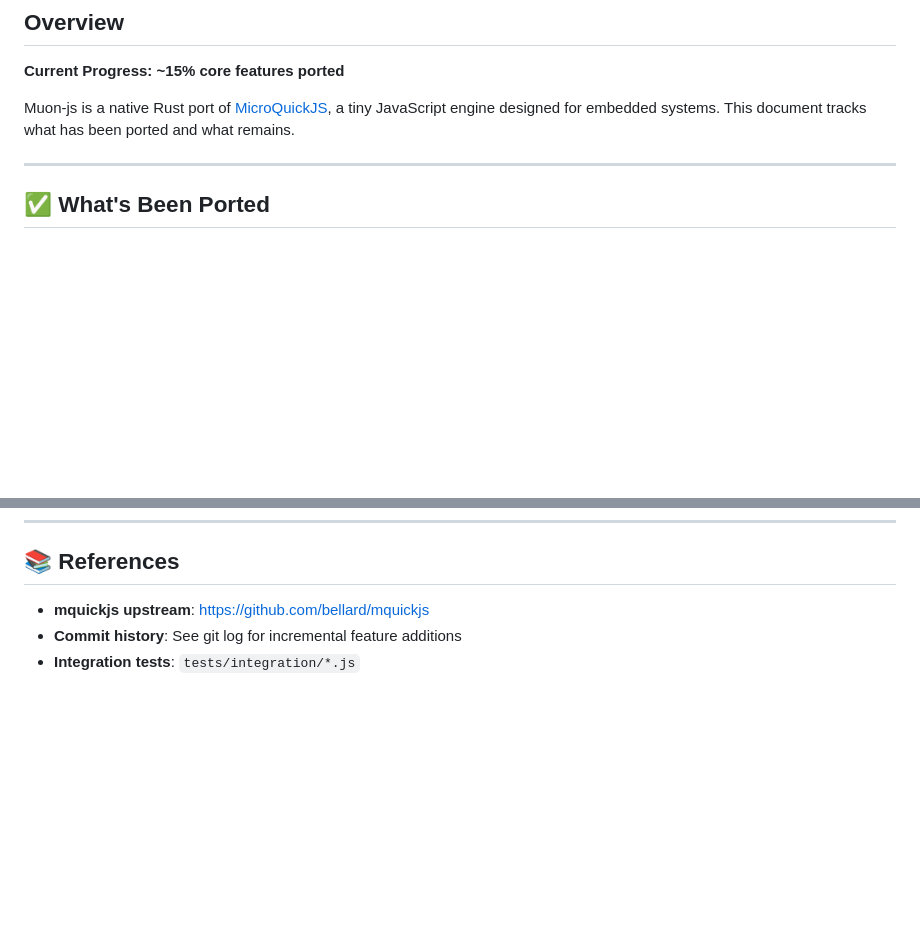
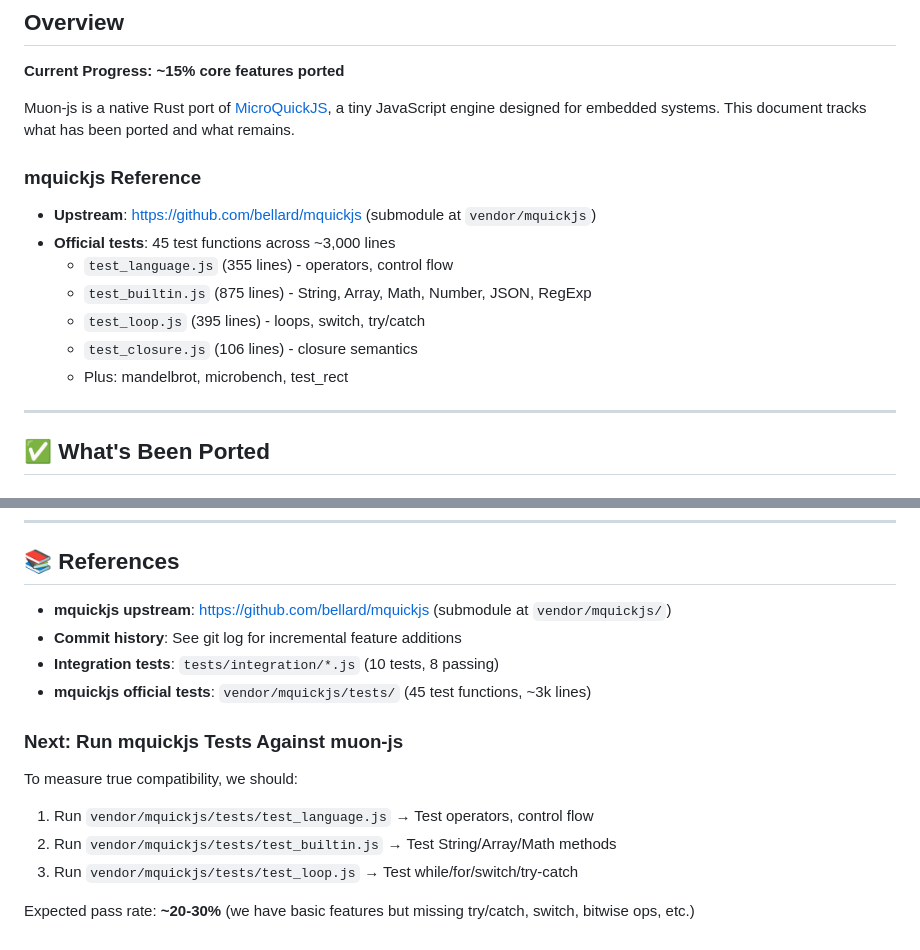
Before and after one commit to muonium-ai/muon-js, a Markdown page: PORTING_STATUS.md, 2 parts joined by grey strips. Drawn GitHub-style; blank space fills up the shorter version.

Commit message:
Pull mquickjs submodule and update porting status
- Initialized vendor/mquickjs submodule (commit ee50431)
- Updated PORTING_STATUS.md with reference to official mquickjs tests
- Documented 45 test functions across ~3k lines of test code
- Added roadmap for running official mquickjs tests against muon-js

```diff
--- a/PORTING_STATUS.md
+++ b/PORTING_STATUS.md
@@ -5,6 +5,15 @@
 **Current Progress: ~15% core features ported**
 
 Muon-js is a native Rust port of [MicroQuickJS](https://github.com/bellard/mquickjs), a tiny JavaScript engine designed for embedded systems. This document tracks what has been ported and what remains.
+
+### mquickjs Reference
+- **Upstream**: https://github.com/bellard/mquickjs (submodule at `vendor/mquickjs`)
+- **Official tests**: 45 test functions across ~3,000 lines
+  - `test_language.js` (355 lines) - operators, control flow
+  - `test_builtin.js` (875 lines) - String, Array, Math, Number, JSON, RegExp
+  - `test_loop.js` (395 lines) - loops, switch, try/catch
+  - `test_closure.js` (106 lines) - closure semantics
+  - Plus: mandelbrot, microbench, test_rect
 
 ---
 
@@ -301,6 +310,16 @@ Muon-js is a native Rust port of [MicroQuickJS](https://github.com/bellard/mquic
 
 ## 📚 References
 
-- **mquickjs upstream**: https://github.com/bellard/mquickjs
+- **mquickjs upstream**: https://github.com/bellard/mquickjs (submodule at `vendor/mquickjs/`)
 - **Commit history**: See git log for incremental feature additions
-- **Integration tests**: `tests/integration/*.js`
+- **Integration tests**: `tests/integration/*.js` (10 tests, 8 passing)
+- **mquickjs official tests**: `vendor/mquickjs/tests/` (45 test functions, ~3k lines)
+
+### Next: Run mquickjs Tests Against muon-js
+
+To measure true compatibility, we should:
+1. Run `vendor/mquickjs/tests/test_language.js` → Test operators, control flow
+2. Run `vendor/mquickjs/tests/test_builtin.js` → Test String/Array/Math methods
+3. Run `vendor/mquickjs/tests/test_loop.js` → Test while/for/switch/try-catch
+
+Expected pass rate: **~20-30%** (we have basic features but missing try/catch, switch, bitwise ops, etc.)
```
